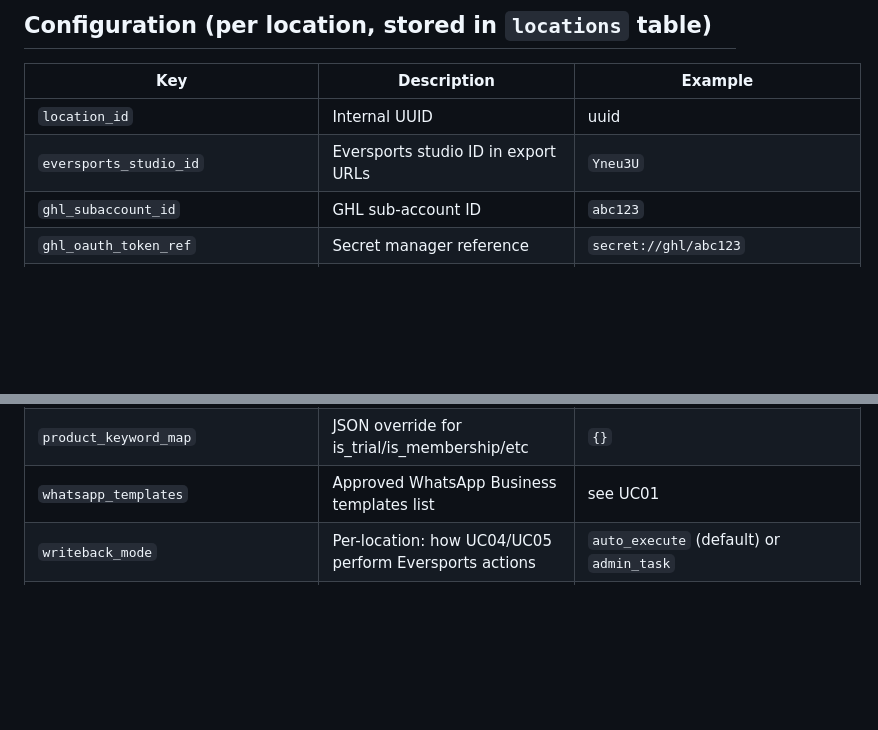
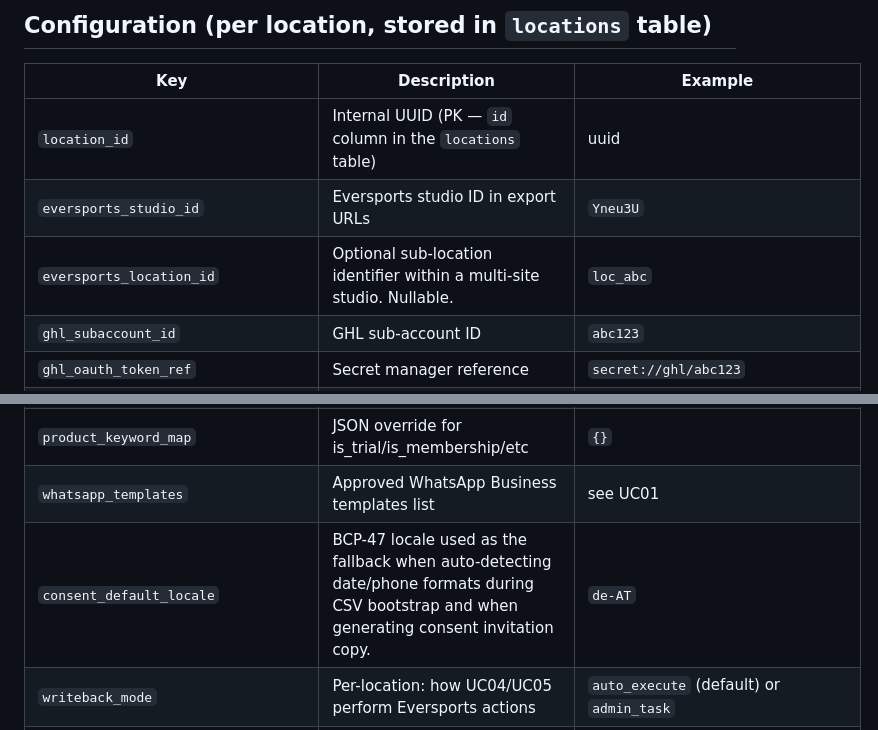
Before and after one commit to emirozt/EVERSPORTSGHL, a Markdown page: requirements_v2/07_foundation_layer.md, 2 parts joined by grey strips. Rendered like a GitHub page; blank space fills up the shorter version.

```diff
--- a/requirements_v2/07_foundation_layer.md
+++ b/requirements_v2/07_foundation_layer.md
@@ -865,8 +865,9 @@ Per-location overrides in `locations.product_keyword_map` JSON.
 
 | Key | Description | Example |
 |---|---|---|
-| `location_id` | Internal UUID | uuid |
+| `location_id` | Internal UUID (PK — `id` column in the `locations` table) | uuid |
 | `eversports_studio_id` | Eversports studio ID in export URLs | `Yneu3U` |
+| `eversports_location_id` | Optional sub-location identifier within a multi-site studio. Nullable. | `loc_abc` |
 | `ghl_subaccount_id` | GHL sub-account ID | `abc123` |
 | `ghl_oauth_token_ref` | Secret manager reference | `secret://ghl/abc123` |
 | `eversports_credentials_ref` | Scraper login | `secret://eversports/login/abc123` |
@@ -882,6 +883,7 @@ Per-location overrides in `locations.product_keyword_map` JSON.
 | `card_upsell_min_sessions_per_week` | Threshold for Card → Membership ready upsell trigger. The `membership-ready` tag fires when a card customer's `sessions_per_week_last_month` exceeds this. | `2` |
 | `product_keyword_map` | JSON override for is_trial/is_membership/etc | `{}` |
 | `whatsapp_templates` | Approved WhatsApp Business templates list | see UC01 |
+| `consent_default_locale` | BCP-47 locale used as the fallback when auto-detecting date/phone formats during CSV bootstrap and when generating consent invitation copy. | `de-AT` |
 | `writeback_mode` | Per-location: how UC04/UC05 perform Eversports actions | `auto_execute` (default) or `admin_task` |
 | `uc05_slot_min_lead_time_minutes` | UC05 won't propose slots starting within N minutes of "now". Default 60 min — absorbs sync staleness up to one hourly catch-up cycle. | `60` |
 | `uc05_safety_margin_spots` | Minimum free-spots a slot must show before UC05 will propose it. Default 2. | `2` |
```
Also changed, not shown: DEV_SPEC.md (+3 -0 lines), requirements_v2/CHANGELOG.md (+11 -0 lines).
